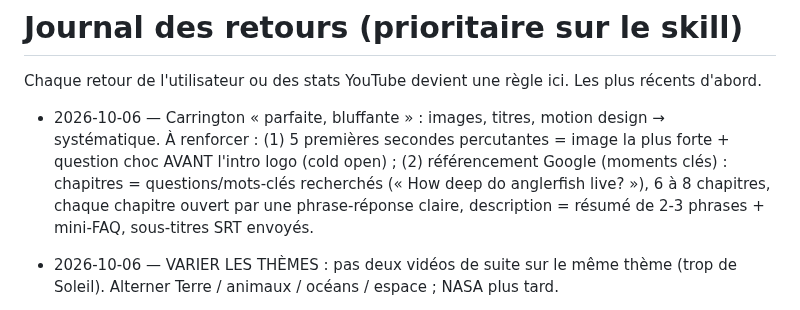
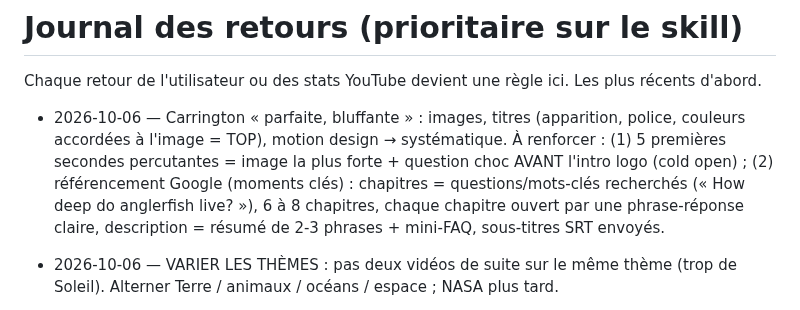
Before and after one commit to sebastien311984-bot/youtube-studio, a Markdown page: channels/oddly-logical/FEEDBACK.md, the part around the change. GitHub-like rendering.

Commit message:
Feedback: titles style praised
Co-Authored-By: Claude Opus 5.5 <noreply@anthropic.com>
Claude-Session: https://claude.ai/code/session_01LSLaHwjEZz2aXcfAuFDmjw

```diff
--- a/channels/oddly-logical/FEEDBACK.md
+++ b/channels/oddly-logical/FEEDBACK.md
@@ -1,7 +1,7 @@
 # Journal des retours (prioritaire sur le skill)
 Chaque retour de l'utilisateur ou des stats YouTube devient une règle ici. Les plus récents d'abord.
 
-- 2026-10-06 — Carrington « parfaite, bluffante » : images, titres, motion design → systématique. À renforcer : (1) 5 premières secondes percutantes = image la plus forte + question choc AVANT l'intro logo (cold open) ; (2) référencement Google (moments clés) : chapitres = questions/mots-clés recherchés (« How deep do anglerfish live? »), 6 à 8 chapitres, chaque chapitre ouvert par une phrase-réponse claire, description = résumé de 2-3 phrases + mini-FAQ, sous-titres SRT envoyés.
+- 2026-10-06 — Carrington « parfaite, bluffante » : images, titres (apparition, police, couleurs accordées à l'image = TOP), motion design → systématique. À renforcer : (1) 5 premières secondes percutantes = image la plus forte + question choc AVANT l'intro logo (cold open) ; (2) référencement Google (moments clés) : chapitres = questions/mots-clés recherchés (« How deep do anglerfish live? »), 6 à 8 chapitres, chaque chapitre ouvert par une phrase-réponse claire, description = résumé de 2-3 phrases + mini-FAQ, sous-titres SRT envoyés.
 
 - 2026-10-06 — VARIER LES THÈMES : pas deux vidéos de suite sur le même thème (trop de Soleil). Alterner Terre / animaux / océans / espace ; NASA plus tard.
 - 2026-10-06 — Pixabay n'a pas les espèces rares (anglerfish, viperfish, giant squid : 0 résultat) → requêtes génériques ; le moteur raccourcit désormais la requête automatiquement.
```
